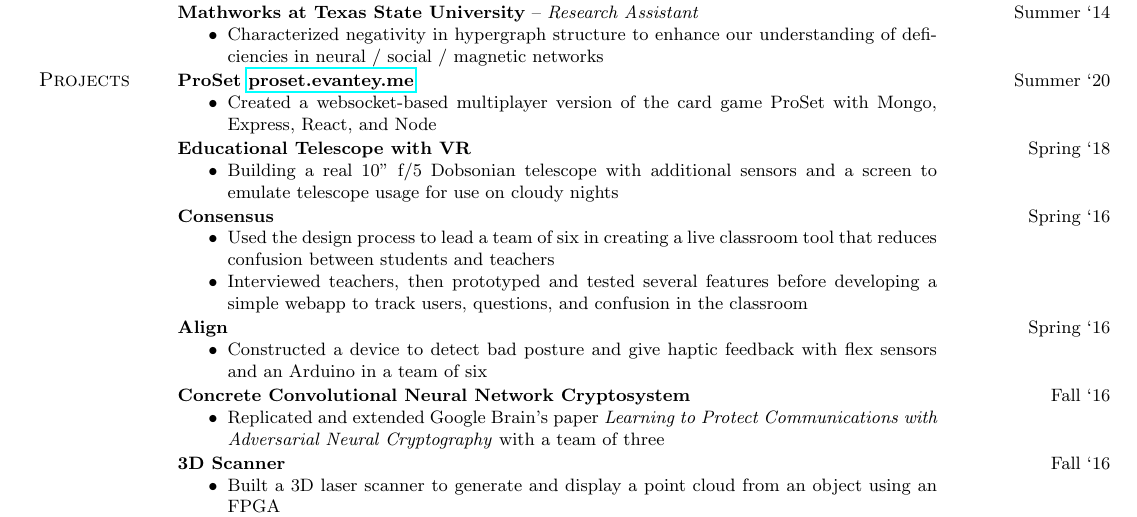
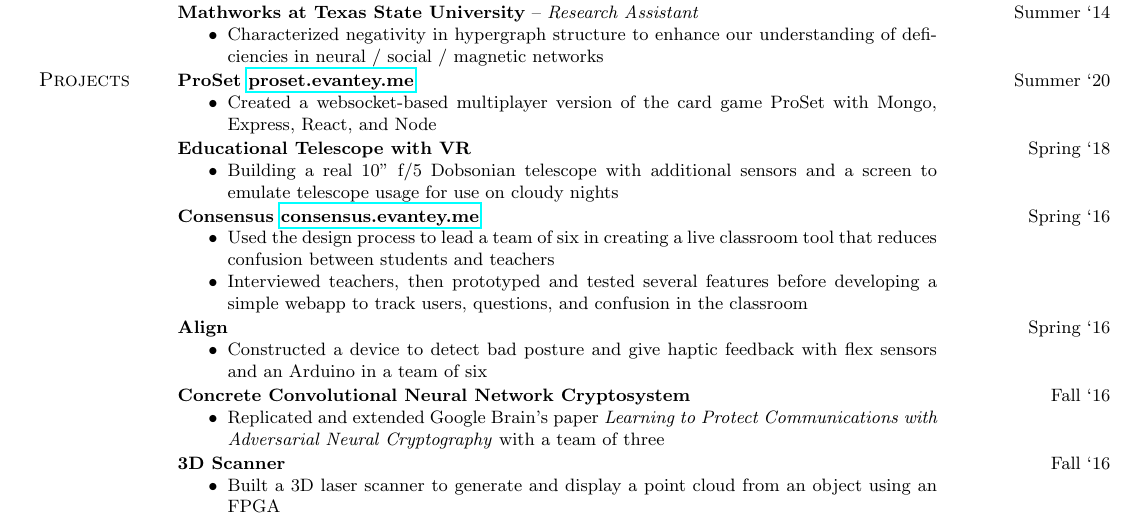
Before and after one commit to evantey14/resume-builder, a LaTeX CV (resume.tex, which reads projects/2016-consensus.tex): part of page 1 of 2, cut so that both start at the same text. Compiled offline with pdfLaTeX.

Commit message:
Add link to consensus project

```diff
--- a/projects/2016-consensus.tex
+++ b/projects/2016-consensus.tex
@@ -1,11 +1,11 @@
 \IfStrEqCase{\version}{
     {short}{
-        \project{Consensus}{Spring `16}
+        \project{Consensus \href{http://consensus.evantey.me}{consensus.evantey.me}}{Spring `16}
             {
                 Developed a live classroom webapp to reduce confusion between students and teachers;
             }
     }{designfocused}{
-        \project{Consensus}{Spring `16}
+        \project{Consensus \href{http://consensus.evantey.me}{consensus.evantey.me}}{Spring `16}
             {
                 Used the design process to lead a team of six in creating a live classroom tool that
                 reduces confusion between students and teachers;
@@ -13,7 +13,7 @@
                 a simple webapp to track users, questions, and confusion in the classroom;
             }
     }{default}{
-        \project{Consensus}{Spring `16}
+        \project{Consensus \href{http://consensus.evantey.me}{consensus.evantey.me}}{Spring `16}
             {
                 Led a team of six through Design For America to create a live classroom tool which
                 reduces confusion through anonymous questions and other features;
```
Also changed, not shown: resume.pdf.
